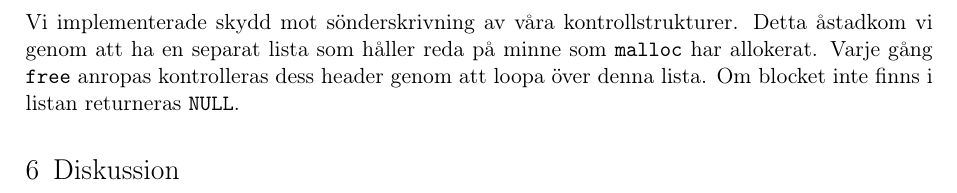
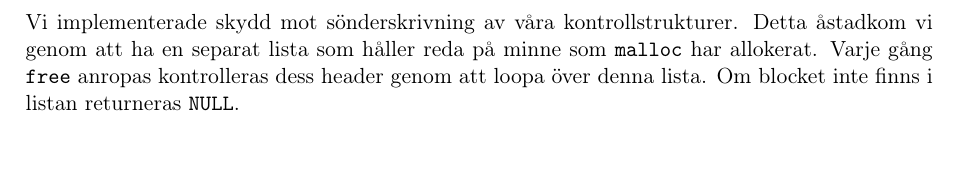
Before and after one commit to MGM-KTH/malloc, a LaTeX document (report/lab3.tex): part of page 7 of 12, cut so that both start at the same text. Compiled offline with pdfLaTeX.

Commit message:
remove section Diskussion

```diff
--- a/report/lab3.tex
+++ b/report/lab3.tex
@@ -410,7 +410,6 @@ Om blocket inte finns i listan returneras |NULL|.
 
 
 %------------------------------------------------------------------------------
-\section{Diskussion}
 
 % synd att man inte kan mäta minne i system-malloc.
 
```
